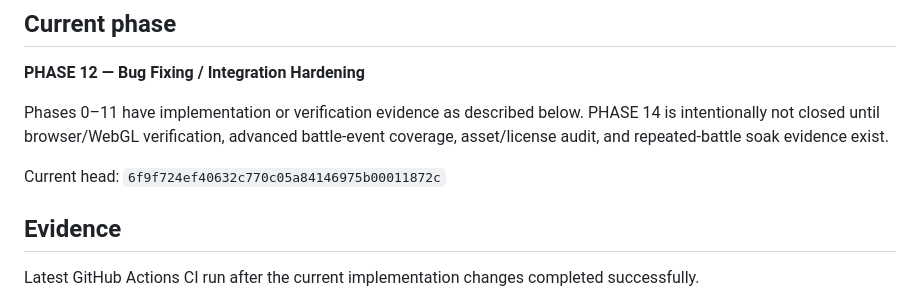
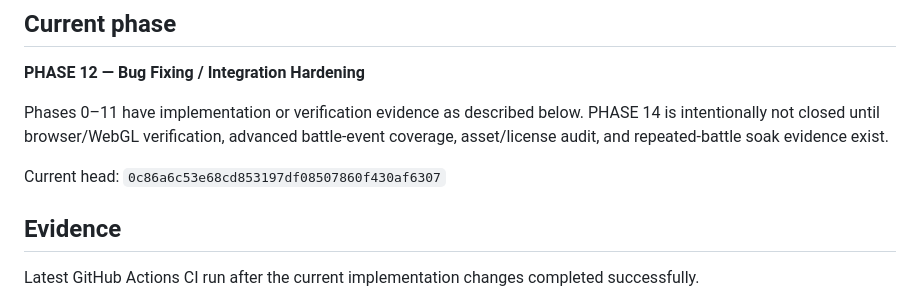
Before and after one commit to xxxdgonb/pokemon-3d-battle-web, a Markdown page: PROJECT_STATUS.md, the part around the change. GitHub-like rendering.

Commit message:
docs: track current repository head

```diff
--- a/PROJECT_STATUS.md
+++ b/PROJECT_STATUS.md
@@ -6,7 +6,7 @@
 
 Phases 0–11 have implementation or verification evidence as described below. PHASE 14 is intentionally not closed until browser/WebGL verification, advanced battle-event coverage, asset/license audit, and repeated-battle soak evidence exist.
 
-Current head: `6f9f724ef40632c770c05a84146975b00011872c`
+Current head: `0c86a6c53e68cd853197df08507860f430af6307`
 
 ## Evidence
 
```
